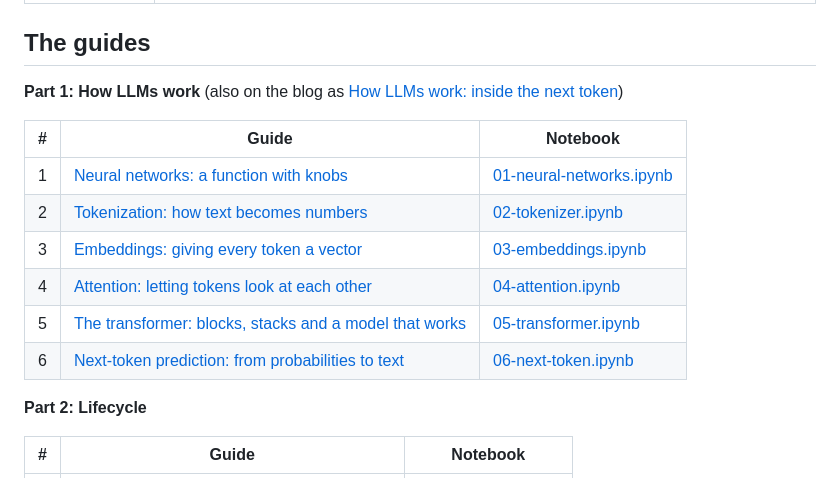
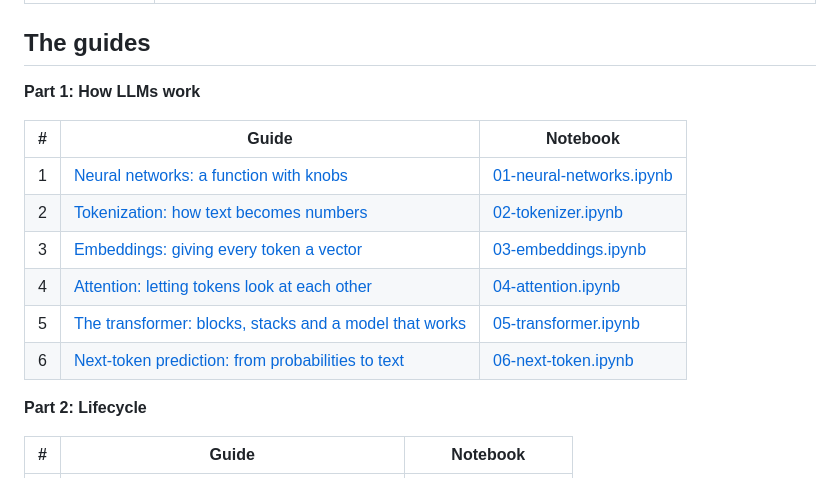
Before and after one commit to drvgautam/primer-on-aiengineering, a Markdown page: README.md, the part around one of its changes. Rendered like a GitHub page.

Commit message:
README: link the guides to the site instead of the blog
Co-Authored-By: Claude Opus 5.5 <noreply@anthropic.com>

```diff
--- a/README.md
+++ b/README.md
@@ -18,7 +18,7 @@ along the way, and each guide builds on the ones before it.
 
 ## The guides
 
-**Part 1: How LLMs work** (also on the blog as [How LLMs work: inside the next token](https://www.vinaygautam.com/blog/how-llms-work/))
+**Part 1: How LLMs work**
 
 | # | Guide | Notebook |
 |---|---|---|
```
Also changed, not shown: other parts of README.md (+6 -6 lines).
